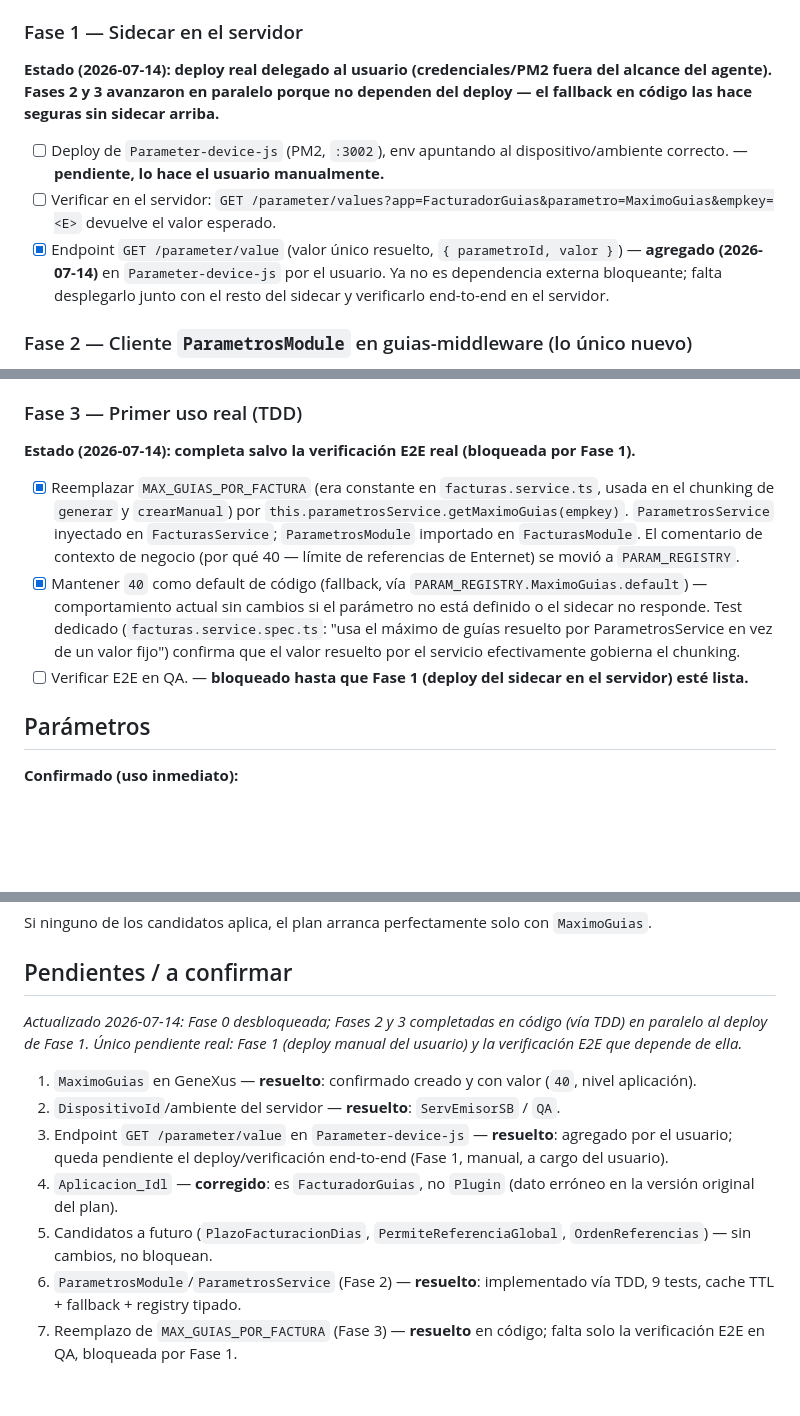
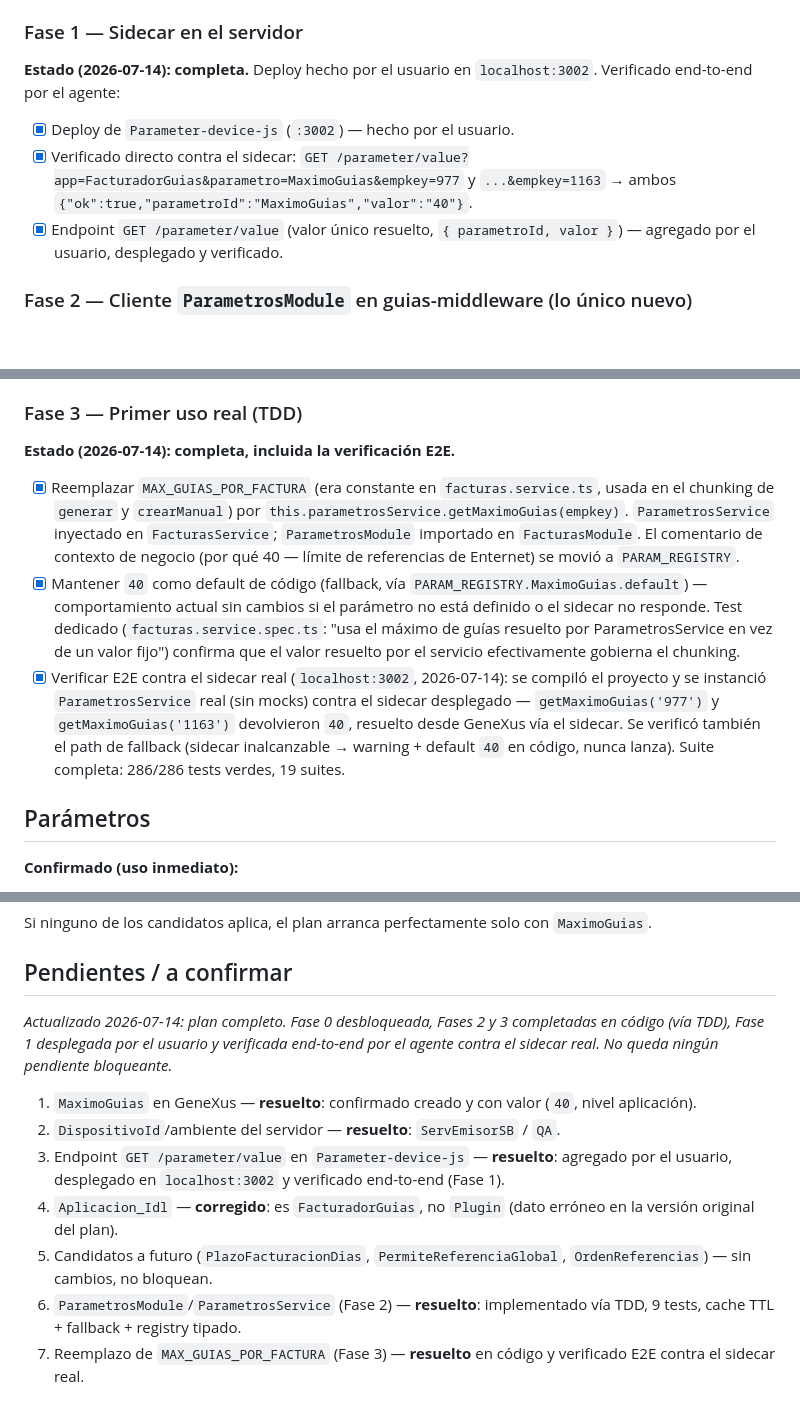
Before and after one commit to matop/facturador-guias-backend, a Markdown page: docs/PLAN-parametros-genexus.md, 3 parts joined by grey strips. GitHub-like rendering; blank space fills up the shorter version.

Commit message:
docs(PLAN-genexus): verificar E2E Fase 1 y 3 contra sidecar real en localhost:3002
ParametrosService.getMaximoGuias resuelve 40 vía el sidecar desplegado
para empkey 977 y 1163; fallback a default confirmado con sidecar
caído. 286/286 tests verdes.

```diff
--- a/docs/PLAN-parametros-genexus.md
+++ b/docs/PLAN-parametros-genexus.md
@@ -60,11 +60,11 @@ Auth por **pareo de dispositivo** (mecanismo existente del sidecar):
 
 ### Fase 1 — Sidecar en el servidor
 
-**Estado (2026-07-14): deploy real delegado al usuario (credenciales/PM2 fuera del alcance del agente). Fases 2 y 3 avanzaron en paralelo porque no dependen del deploy — el fallback en código las hace seguras sin sidecar arriba.**
+**Estado (2026-07-14): completa.** Deploy hecho por el usuario en `localhost:3002`. Verificado end-to-end por el agente:
 
-- [ ] Deploy de `Parameter-device-js` (PM2, `:3002`), env apuntando al dispositivo/ambiente correcto. — **pendiente, lo hace el usuario manualmente.**
-- [ ] Verificar en el servidor: `GET /parameter/values?app=FacturadorGuias&parametro=MaximoGuias&empkey=<E>` devuelve el valor esperado.
-- [x] Endpoint `GET /parameter/value` (valor único resuelto, `{ parametroId, valor }`) — **agregado (2026-07-14)** en `Parameter-device-js` por el usuario. Ya no es dependencia externa bloqueante; falta desplegarlo junto con el resto del sidecar y verificarlo end-to-end en el servidor.
+- [x] Deploy de `Parameter-device-js` (`:3002`) — hecho por el usuario.
+- [x] Verificado directo contra el sidecar: `GET /parameter/value?app=FacturadorGuias&parametro=MaximoGuias&empkey=977` y `...&empkey=1163` → ambos `{"ok":true,"parametroId":"MaximoGuias","valor":"40"}`.
+- [x] Endpoint `GET /parameter/value` (valor único resuelto, `{ parametroId, valor }`) — agregado por el usuario, desplegado y verificado.
 
 ### Fase 2 — Cliente `ParametrosModule` en guias-middleware (lo único nuevo)
 
@@ -86,11 +86,11 @@ Auth por **pareo de dispositivo** (mecanismo existente del sidecar):
 
 ### Fase 3 — Primer uso real (TDD)
 
-**Estado (2026-07-14): completa salvo la verificación E2E real (bloqueada por Fase 1).**
+**Estado (2026-07-14): completa, incluida la verificación E2E.**
 
 - [x] Reemplazar `MAX_GUIAS_POR_FACTURA` (era constante en `facturas.service.ts`, usada en el chunking de `generar` y `crearManual`) por `this.parametrosService.getMaximoGuias(empkey)`. `ParametrosService` inyectado en `FacturasService`; `ParametrosModule` importado en `FacturasModule`. El comentario de contexto de negocio (por qué 40 — límite de referencias de Enternet) se movió a `PARAM_REGISTRY`.
 - [x] Mantener `40` como default de código (fallback, vía `PARAM_REGISTRY.MaximoGuias.default`) — comportamiento actual sin cambios si el parámetro no está definido o el sidecar no responde. Test dedicado (`facturas.service.spec.ts`: "usa el máximo de guías resuelto por ParametrosService en vez de un valor fijo") confirma que el valor resuelto por el servicio efectivamente gobierna el chunking.
-- [ ] Verificar E2E en QA. — **bloqueado hasta que Fase 1 (deploy del sidecar en el servidor) esté lista.**
+- [x] Verificar E2E contra el sidecar real (`localhost:3002`, 2026-07-14): se compiló el proyecto y se instanció `ParametrosService` real (sin mocks) contra el sidecar desplegado — `getMaximoGuias('977')` y `getMaximoGuias('1163')` devolvieron `40`, resuelto desde GeneXus vía el sidecar. Se verificó también el path de fallback (sidecar inalcanzable → warning + default `40` en código, nunca lanza). Suite completa: 286/286 tests verdes, 19 suites.
 
 ## Parámetros
 
@@ -106,12 +106,12 @@ Si ninguno de los candidatos aplica, el plan arranca perfectamente solo con `Max
 
 ## Pendientes / a confirmar
 
-_Actualizado 2026-07-14: Fase 0 desbloqueada; Fases 2 y 3 completadas en código (vía TDD) en paralelo al deploy de Fase 1. Único pendiente real: Fase 1 (deploy manual del usuario) y la verificación E2E que depende de ella._
+_Actualizado 2026-07-14: plan completo. Fase 0 desbloqueada, Fases 2 y 3 completadas en código (vía TDD), Fase 1 desplegada por el usuario y verificada end-to-end por el agente contra el sidecar real. No queda ningún pendiente bloqueante._
 
 1. `MaximoGuias` en GeneXus — **resuelto**: confirmado creado y con valor (`40`, nivel aplicación).
 2. `DispositivoId`/ambiente del servidor — **resuelto**: `ServEmisorSB` / `QA`.
-3. Endpoint `GET /parameter/value` en `Parameter-device-js` — **resuelto**: agregado por el usuario; queda pendiente el deploy/verificación end-to-end (Fase 1, manual, a cargo del usuario).
+3. Endpoint `GET /parameter/value` en `Parameter-device-js` — **resuelto**: agregado por el usuario, desplegado en `localhost:3002` y verificado end-to-end (Fase 1).
 4. `Aplicacion_Idl` — **corregido**: es `FacturadorGuias`, no `Plugin` (dato erróneo en la versión original del plan).
 5. Candidatos a futuro (`PlazoFacturacionDias`, `PermiteReferenciaGlobal`, `OrdenReferencias`) — sin cambios, no bloquean.
 6. `ParametrosModule`/`ParametrosService` (Fase 2) — **resuelto**: implementado vía TDD, 9 tests, cache TTL + fallback + registry tipado.
-7. Reemplazo de `MAX_GUIAS_POR_FACTURA` (Fase 3) — **resuelto** en código; falta solo la verificación E2E en QA, bloqueada por Fase 1.
+7. Reemplazo de `MAX_GUIAS_POR_FACTURA` (Fase 3) — **resuelto** en código y verificado E2E contra el sidecar real.
```
